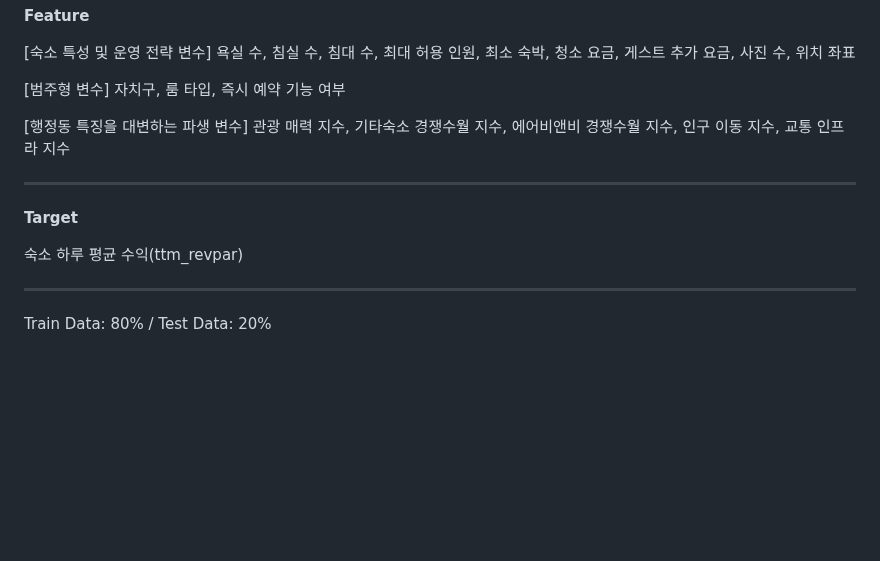
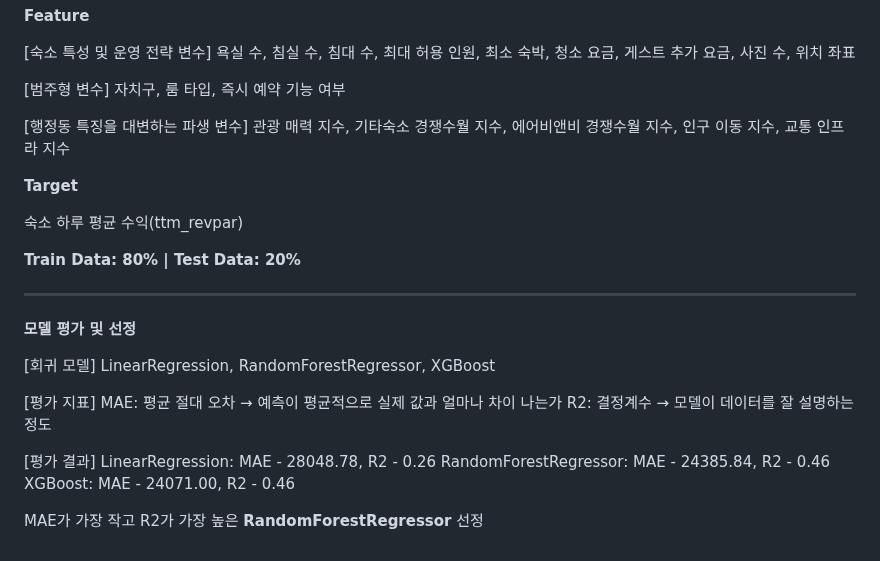
Before and after one commit to HEO-JINWON/Seoul-airbnb-Analysis-Project, a Markdown page: README.md, the part around the change. GitHub-like rendering; blank space fills up the shorter version.

```diff
--- a/README.md
+++ b/README.md
@@ -371,10 +371,25 @@ Step1. 기회 지역: 고성과-저경쟁 지역 선별 | Step2. 교통 접근
 [행정동 특징을 대변하는 파생 변수]
 관광 매력 지수, 기타숙소 경쟁수월 지수, 에어비앤비 경쟁수월 지수, 인구 이동 지수, 교통 인프라 지수
 
----
 **Target**
 
 숙소 하루 평균 수익(ttm_revpar)
 
+**Train Data: 80% | Test Data: 20%**
+
 ---
-Train Data: 80% / Test Data: 20%
+**모델 평가 및 선정**
+
+[회귀 모델]
+LinearRegression, RandomForestRegressor, XGBoost
+
+[평가 지표]
+MAE: 평균 절대 오차 → 예측이 평균적으로 실제 값과 얼마나 차이 나는가
+R2: 결정계수 → 모델이 데이터를 잘 설명하는 정도
+
+[평가 결과]
+LinearRegression: MAE - 28048.78, R2 - 0.26
+RandomForestRegressor: MAE - 24385.84, R2 - 0.46
+XGBoost: MAE - 24071.00, R2 - 0.46
+
+MAE가 가장 작고 R2가 가장 높은 **RandomForestRegressor** 선정
```
